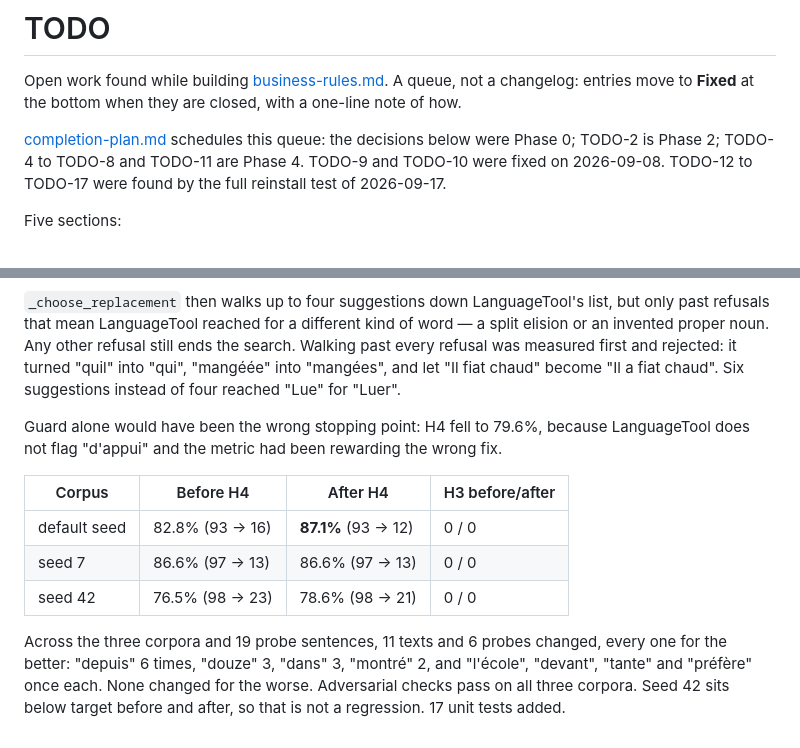
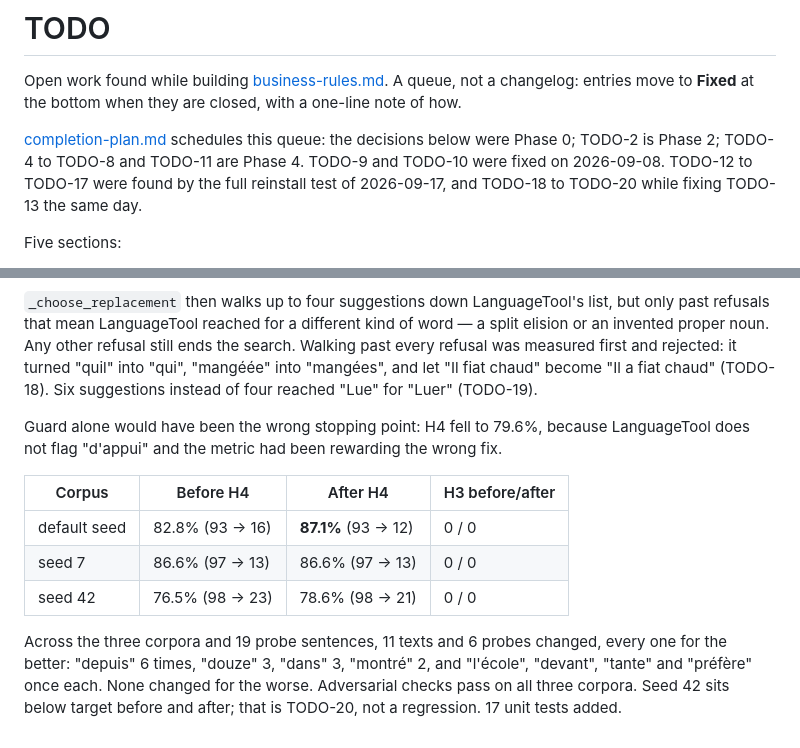
Before and after one commit to JavierTarazona06/DYS-fr, a Markdown page: docs/TODO.md, 2 parts joined by grey strips. GitHub-like rendering.

```diff
--- a/docs/TODO.md
+++ b/docs/TODO.md
@@ -7,7 +7,7 @@ note of how.
 [completion-plan.md](completion-plan.md) schedules this queue: the decisions below were
 Phase 0; TODO-2 is Phase 2; TODO-4 to TODO-8 and TODO-11 are Phase 4.
 TODO-9 and TODO-10 were fixed on 2026-09-08. TODO-12 to TODO-17 were found by the full
-reinstall test of 2026-09-17.
+reinstall test of 2026-09-17, and TODO-18 to TODO-20 while fixing TODO-13 the same day.
 
 Five sections:
 
@@ -490,8 +546,8 @@ letters was wrong: "d'appui", "d'ans" for "daans", "m'entre" for "montrré", "l'
 past refusals that mean LanguageTool reached for a different kind of word — a split elision
 or an invented proper noun. Any other refusal still ends the search. Walking past every
 refusal was measured first and rejected: it turned "quil" into "qui", "mangéée" into
-"mangées", and let "Il fiat chaud" become "Il a fiat chaud". Six suggestions
-instead of four reached "Lue" for "Luer".
+"mangées", and let "Il fiat chaud" become "Il a fiat chaud" (TODO-18). Six suggestions
+instead of four reached "Lue" for "Luer" (TODO-19).
 
 Guard alone would have been the wrong stopping point: H4 fell to 79.6%, because LanguageTool
 does not flag "d'appui" and the metric had been rewarding the wrong fix.
@@ -505,5 +561,5 @@ does not flag "d'appui" and the metric had been rewarding the wrong fix.
 Across the three corpora and 19 probe sentences, 11 texts and 6 probes changed, every one
 for the better: "depuis" 6 times, "douze" 3, "dans" 3, "montré" 2, and "l'école", "devant",
 "tante" and "préfère" once each. None changed for the worse. Adversarial checks pass on all
-three corpora. Seed 42 sits below target before and after, so that is not a
+three corpora. Seed 42 sits below target before and after; that is TODO-20, not a
 regression. 17 unit tests added.
```
Also changed, not shown: other parts of docs/TODO.md (+56 -0 lines).
